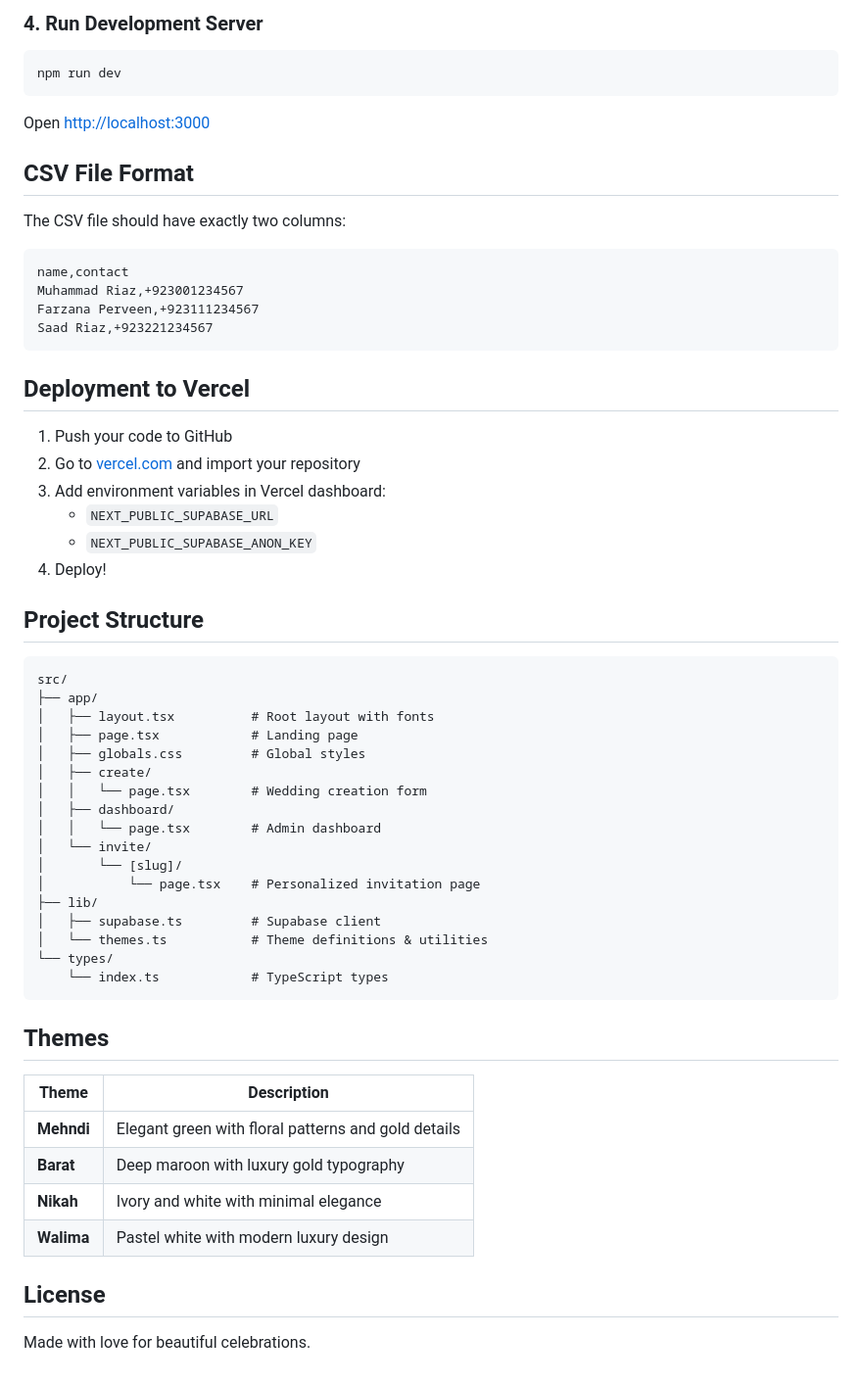
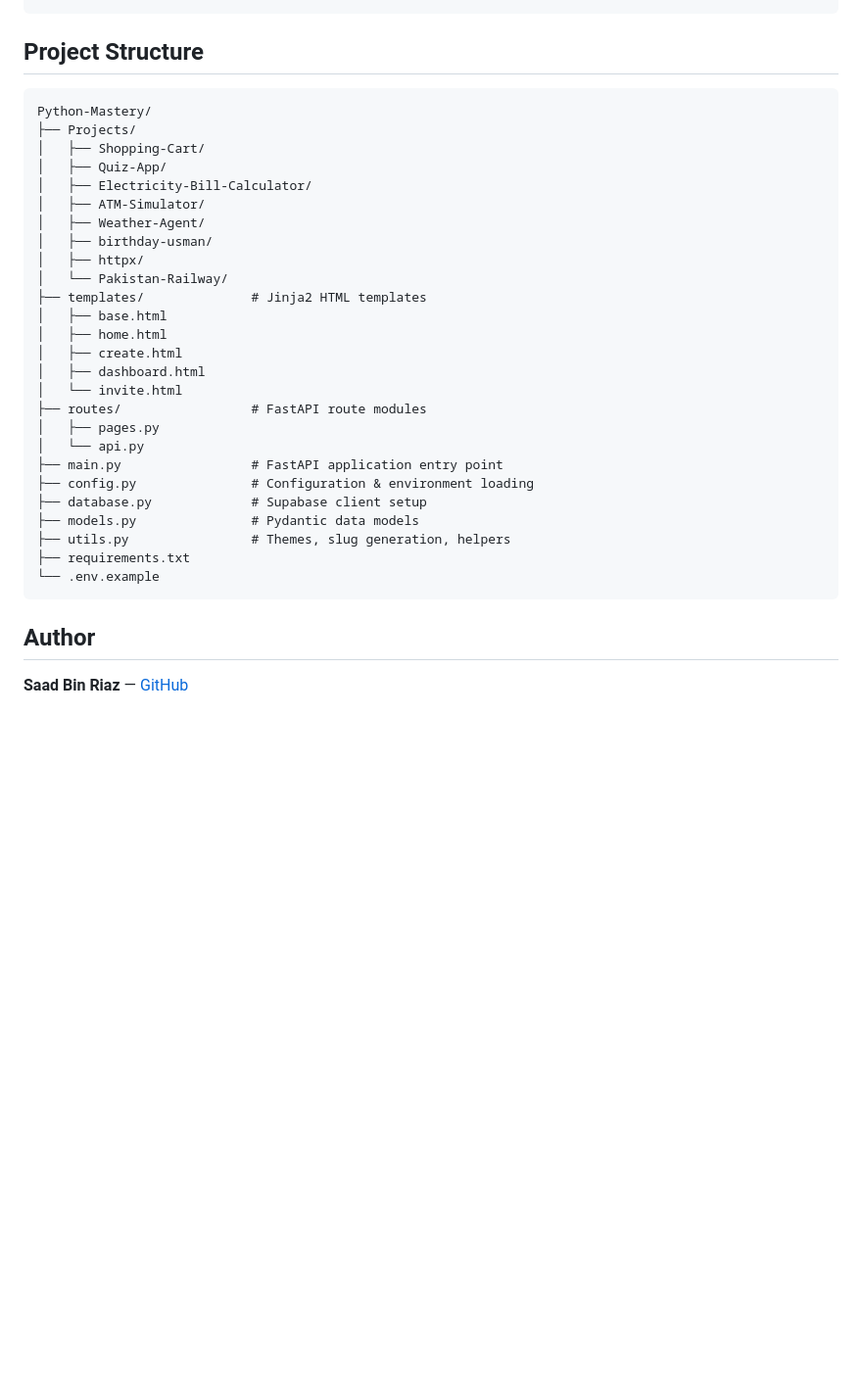
Before and after one commit to SaadRiaz99/Python-Mastery, a Markdown page: README.md, the part around one of its changes. Shown at 98% size. GitHub-like rendering; blank space fills up the shorter version.

Commit message:
docs: update README with FastAPI project structure and setup guide

````diff
--- a/README.md
+++ b/README.md
@@ -116,62 +66,35 @@ NEXT_PUBLIC_SUPABASE_ANON_KEY=your-anon-key-here
-### 4. Run Development Server
-
-```bash
-npm run dev
-```
-
-Open [http://localhost:3000](http://localhost:3000)
-
-## CSV File Format
-
-The CSV file should have exactly two columns:
-
-```csv
-name,contact
-Muhammad Riaz,+923001234567
-Farzana Perveen,+923111234567
-Saad Riaz,+923221234567
-```
-
-## Deployment to Vercel
-
-1. Push your code to GitHub
-2. Go to [vercel.com](https://vercel.com) and import your repository
-3. Add environment variables in Vercel dashboard:
-   - `NEXT_PUBLIC_SUPABASE_URL`
-   - `NEXT_PUBLIC_SUPABASE_ANON_KEY`
-4. Deploy!
 
 ## Project Structure
 
 ```
-src/
-├── app/
-│   ├── layout.tsx          # Root layout with fonts
-│   ├── page.tsx            # Landing page
-│   ├── globals.css         # Global styles
-│   ├── create/
-│   │   └── page.tsx        # Wedding creation form
-│   ├── dashboard/
-│   │   └── page.tsx        # Admin dashboard
-│   └── invite/
-│       └── [slug]/
-│           └── page.tsx    # Personalized invitation page
-├── lib/
-│   ├── supabase.ts         # Supabase client
-│   └── themes.ts           # Theme definitions & utilities
-└── types/
-    └── index.ts            # TypeScript types
+Python-Mastery/
+├── Projects/
+│   ├── Shopping-Cart/
+│   ├── Quiz-App/
+│   ├── Electricity-Bill-Calculator/
+│   ├── ATM-Simulator/
+│   ├── Weather-Agent/
+│   ├── birthday-usman/
+│   ├── httpx/
+│   └── Pakistan-Railway/
+├── templates/              # Jinja2 HTML templates
+│   ├── base.html
+│   ├── home.html
+│   ├── create.html
+│   ├── dashboard.html
+│   └── invite.html
+├── routes/                 # FastAPI route modules
+│   ├── pages.py
+│   └── api.py
+├── main.py                 # FastAPI application entry point
+├── config.py               # Configuration & environment loading
+├── database.py             # Supabase client setup
+├── models.py               # Pydantic data models
+├── utils.py                # Themes, slug generation, helpers
+├── requirements.txt
+└── .env.example
 ```
 
-## Themes
+## Author
 
-| Theme | Description |
-|-------|-------------|
-| **Mehndi** | Elegant green with floral patterns and gold details |
-| **Barat** | Deep maroon with luxury gold typography |
-| **Nikah** | Ivory and white with minimal elegance |
-| **Walima** | Pastel white with modern luxury design |
-
-## License
-
-Made with love for beautiful celebrations.
+**Saad Bin Riaz** — [GitHub](https://github.com/SaadRiaz99)
````
Also changed, not shown: other parts of README.md (+55 -105 lines).
